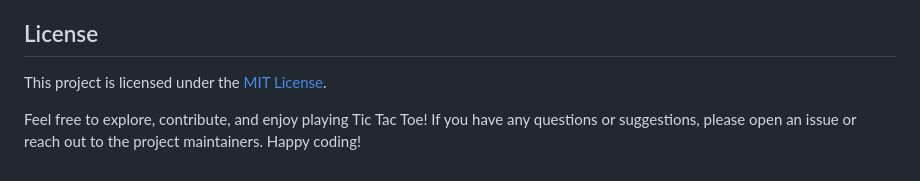
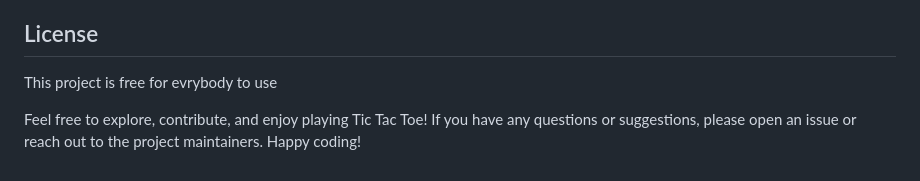
Before and after one commit to Amit-Dagan/Online-Tic-Tac-Toe-App, a Markdown page: README.md, the part around the change. Rendered like a GitHub page.

```diff
--- a/README.md
+++ b/README.md
@@ -114,6 +114,6 @@ To run the Tic Tac Toe App locally, follow these steps:
 
 ## License
 
-This project is licensed under the [MIT License](LICENSE.md).
+This project is free for evrybody to use
 
 Feel free to explore, contribute, and enjoy playing Tic Tac Toe! If you have any questions or suggestions, please open an issue or reach out to the project maintainers. Happy coding!
```
